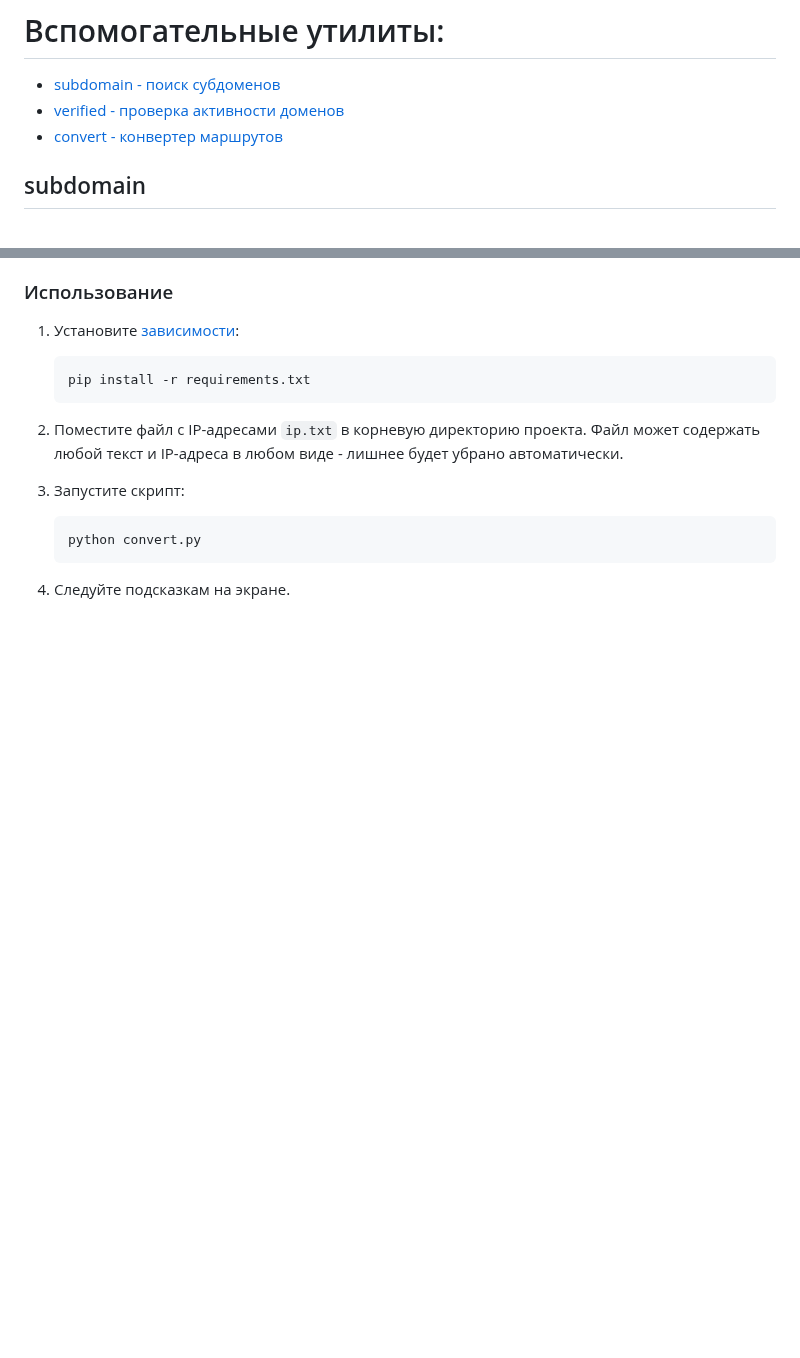
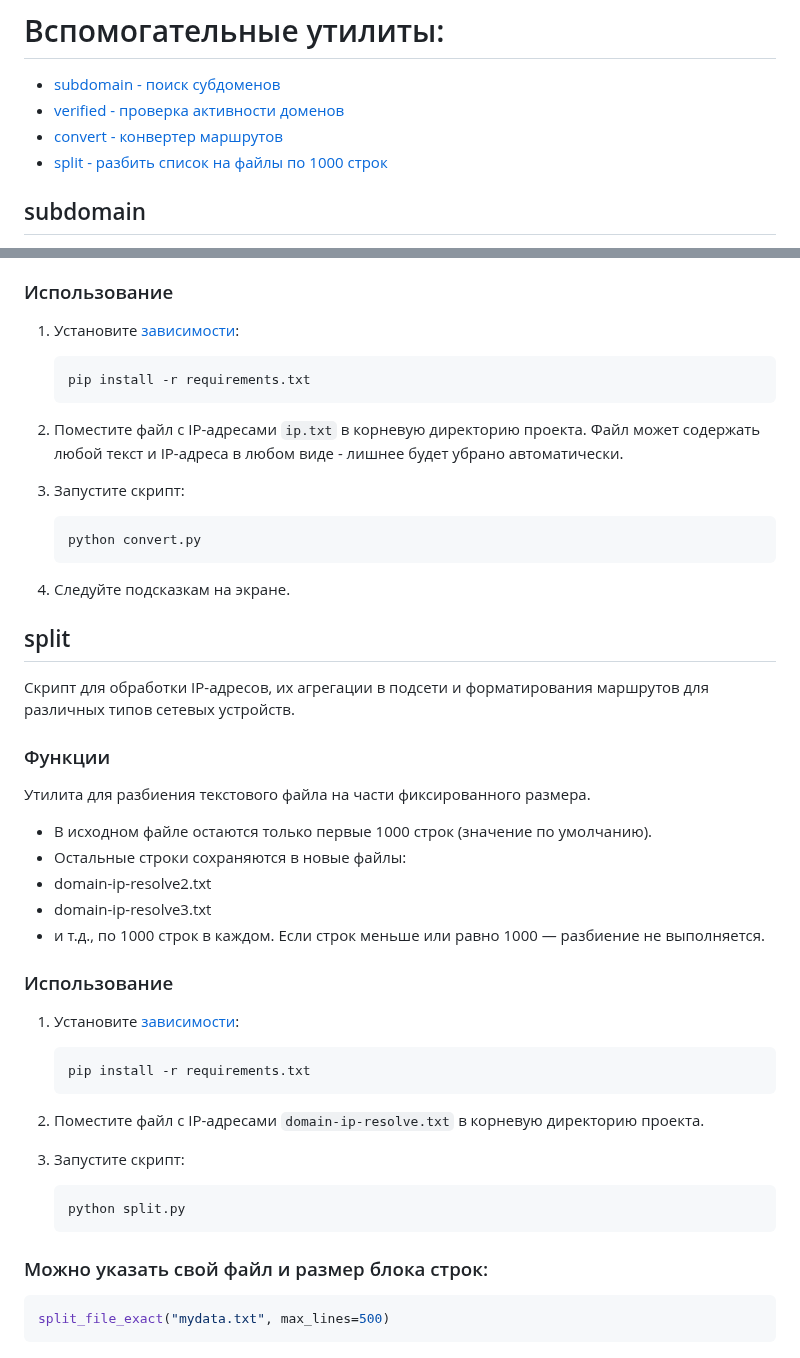
Before and after one commit to Ground-Zerro/DomainMapper, a Markdown page: utilities/README.md, 2 parts joined by grey strips. GitHub-like rendering; blank space fills up the shorter version.

````diff
--- a/utilities/README.md
+++ b/utilities/README.md
@@ -2,6 +2,7 @@
 - [subdomain - поиск субдоменов](#subdomain)
 - [verified - проверка активности доменов](#verified)
 - [convert - конвертер маршрутов](#convert)
+- [split - разбить список на файлы по 1000 строк](#split)
 
 ## subdomain
 
@@ -99,3 +100,39 @@
    ```
 
 4. Следуйте подсказкам на экране.
+
+
+## split
+
+Скрипт для обработки IP-адресов, их агрегации в подсети и форматирования маршрутов для различных типов сетевых устройств.
+
+### Функции
+
+Утилита для разбиения текстового файла на части фиксированного размера.
+- В исходном файле остаются только первые 1000 строк (значение по умолчанию).
+- Остальные строки сохраняются в новые файлы:
+- domain-ip-resolve2.txt
+- domain-ip-resolve3.txt
+- и т.д., по 1000 строк в каждом.
+Если строк меньше или равно 1000 — разбиение не выполняется.
+
+### Использование
+
+1. Установите [зависимости](https://github.com/Ground-Zerro/DomainMapper/blob/main/requirements.txt):
+
+   ```bash
+   pip install -r requirements.txt
+   ```
+
+2. Поместите файл c IP-адресами `domain-ip-resolve.txt` в корневую директорию проекта.
+
+3. Запустите скрипт:
+
+   ```bash
+   python split.py
+   ```
+### Можно указать свой файл и размер блока строк:
+
+   ```bash
+   split_file_exact("mydata.txt", max_lines=500)
+   ```
````
